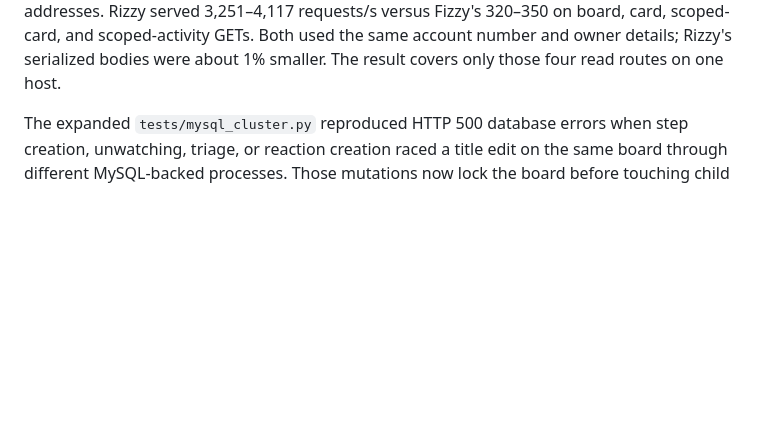
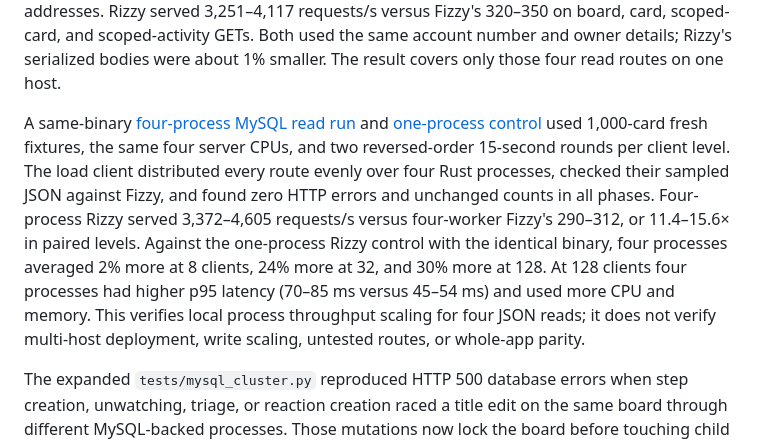
Before and after one commit to nearbycoder/rizzy, a Markdown page: PARITY.md, the part around the change. GitHub-like rendering; blank space fills up the shorter version.

```diff
--- a/PARITY.md
+++ b/PARITY.md
@@ -95,6 +95,8 @@ masking generated IDs, timestamps, and server addresses. Rizzy served
 and scoped-activity GETs. Both used the same account number and owner details;
 Rizzy's serialized bodies were about 1% smaller. The result covers only those
 four read routes on one host.
+
+A same-binary [four-process MySQL read run](bench/results/mysql-read-matched-fixtures-4process-1000-8-32-128-15s-2026-09-26.json) and [one-process control](bench/results/mysql-read-matched-fixtures-1process-1000-8-32-128-15s-2026-09-26.json) used 1,000-card fresh fixtures, the same four server CPUs, and two reversed-order 15-second rounds per client level. The load client distributed every route evenly over four Rust processes, checked their sampled JSON against Fizzy, and found zero HTTP errors and unchanged counts in all phases. Four-process Rizzy served 3,372–4,605 requests/s versus four-worker Fizzy's 290–312, or 11.4–15.6× in paired levels. Against the one-process Rizzy control with the identical binary, four processes averaged 2% more at 8 clients, 24% more at 32, and 30% more at 128. At 128 clients four processes had higher p95 latency (70–85 ms versus 45–54 ms) and used more CPU and memory. This verifies local process throughput scaling for four JSON reads; it does not verify multi-host deployment, write scaling, untested routes, or whole-app parity.
 
 The expanded `tests/mysql_cluster.py` reproduced HTTP 500 database errors when
 step creation, unwatching, triage, or reaction creation raced a title edit on
```
Also changed, not shown: bench/README.md (+2 -0 lines), docs/mysql-port.md (+2 -0 lines).
